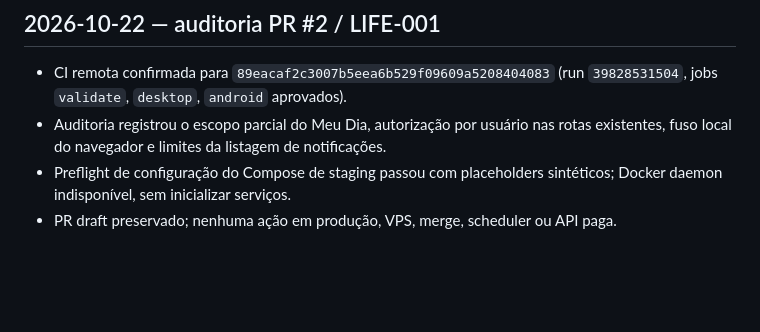
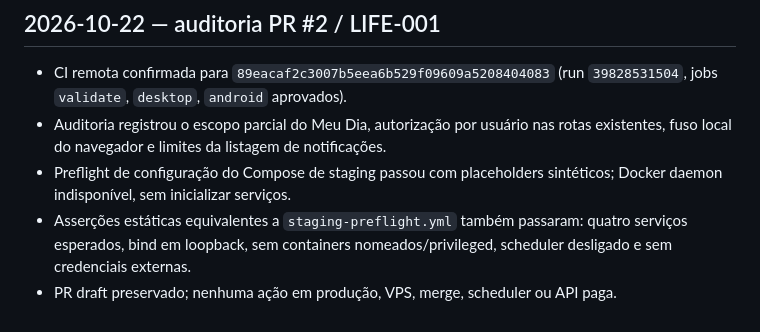
Before and after one commit to juninnzx21/meujarvis, a Markdown page: docs/jarvis/CHANGELOG_IMPLEMENTATION.md, the part around the change. Rendered like a GitHub page; blank space fills up the shorter version.

```diff
--- a/docs/jarvis/CHANGELOG_IMPLEMENTATION.md
+++ b/docs/jarvis/CHANGELOG_IMPLEMENTATION.md
@@ -67,4 +67,5 @@ Adicionado em branch isolada o núcleo TOTP RFC 6238 e os testes determinístico
 - CI remota confirmada para `89eacaf2c3007b5eea6b529f09609a5208404083` (run `39828531504`, jobs `validate`, `desktop`, `android` aprovados).
 - Auditoria registrou o escopo parcial do Meu Dia, autorização por usuário nas rotas existentes, fuso local do navegador e limites da listagem de notificações.
 - Preflight de configuração do Compose de staging passou com placeholders sintéticos; Docker daemon indisponível, sem inicializar serviços.
+- Asserções estáticas equivalentes a `staging-preflight.yml` também passaram: quatro serviços esperados, bind em loopback, sem containers nomeados/privileged, scheduler desligado e sem credenciais externas.
 - PR draft preservado; nenhuma ação em produção, VPS, merge, scheduler ou API paga.
```
Also changed, not shown: JARVIS_PROGRESS.md (+2 -1 lines), docs/jarvis/TEST_EVIDENCE.md (+1 -1 lines).
